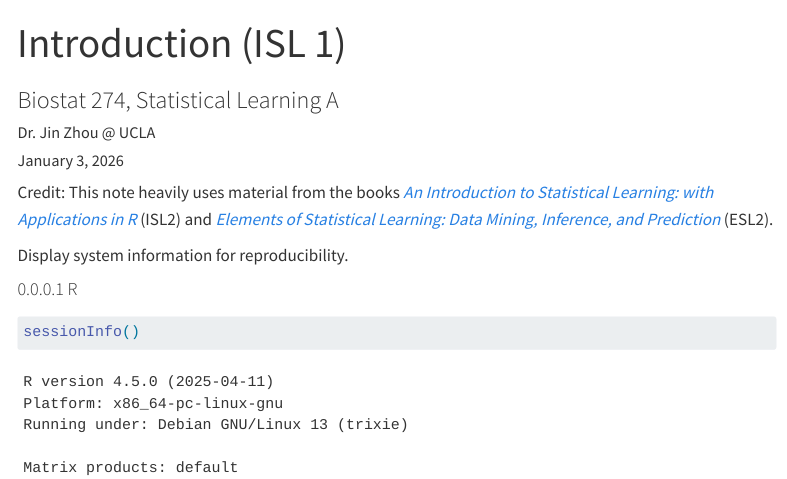
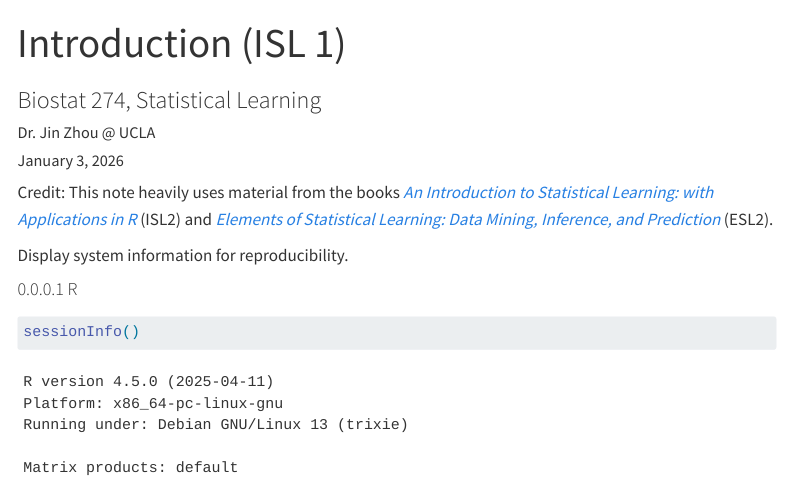
Before and after one commit to ucla-biostat-274/2026winter, a Quarto document (slides/01-intro/intro.qmd): the page in a window 1100 px wide, from its top. Rendered offline with R 4.5, knitr and Pandoc in place of Quarto, with nearby package versions; some code elsewhere in the file could not run offline; menus at the side of the page are left out; long lines of code are wrapped.

Commit message:
change title

```diff
--- a/slides/01-intro/intro.qmd
+++ b/slides/01-intro/intro.qmd
@@ -1,6 +1,6 @@
 ---
 title: "Introduction (ISL 1)"
-subtitle: "Biostat 274, Statistical Learning A"
+subtitle: "Biostat 274, Statistical Learning"
 author: "Dr. Jin Zhou @ UCLA"
 date: today
 format:
```
